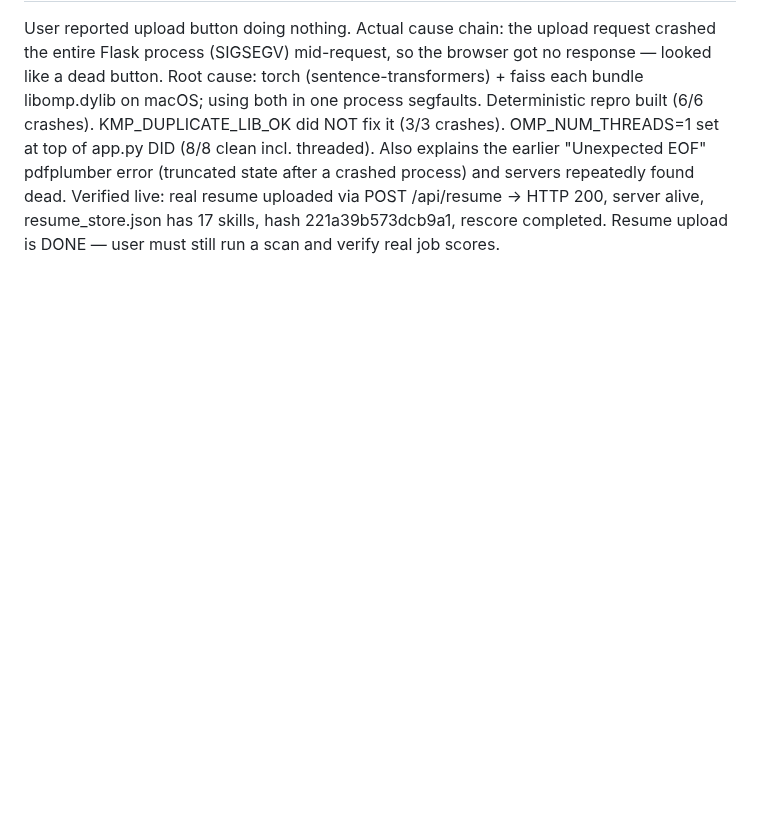
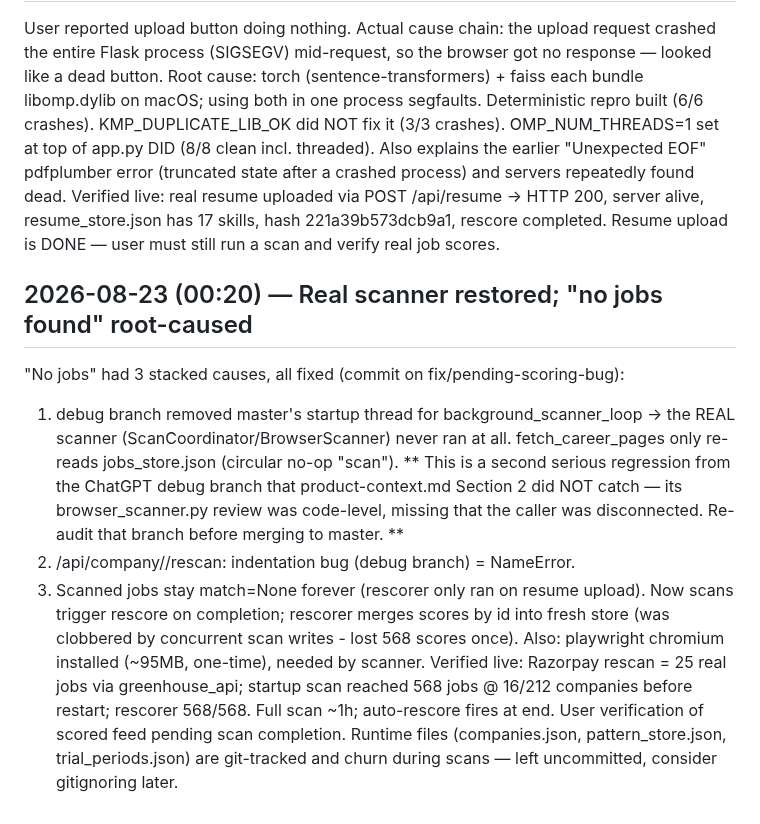
Before and after one commit to aashbirsingh25/GetHired, a Markdown page: PROGRESS_LOG.md, the part around the change. GitHub-like rendering; blank space fills up the shorter version.

Commit message:
docs(log): record scanner restoration and second debug-branch regression

```diff
--- a/PROGRESS_LOG.md
+++ b/PROGRESS_LOG.md
@@ -117,3 +117,27 @@ Verified live: real resume uploaded via POST /api/resume -> HTTP 200,
 server alive, resume_store.json has 17 skills, hash 221a39b573dcb9a1,
 rescore completed. Resume upload is DONE — user must still run a scan and
 verify real job scores.
+
+## 2026-08-23 (00:20) — Real scanner restored; "no jobs found" root-caused
+
+"No jobs" had 3 stacked causes, all fixed (commit on fix/pending-scoring-bug):
+1. debug branch removed master's startup thread for background_scanner_loop
+   → the REAL scanner (ScanCoordinator/BrowserScanner) never ran at all.
+   fetch_career_pages only re-reads jobs_store.json (circular no-op "scan").
+   ** This is a second serious regression from the ChatGPT debug branch that
+   product-context.md Section 2 did NOT catch — its browser_scanner.py
+   review was code-level, missing that the caller was disconnected.
+   Re-audit that branch before merging to master. **
+2. /api/company/<id>/rescan: indentation bug (debug branch) = NameError.
+3. Scanned jobs stay match=None forever (rescorer only ran on resume
+   upload). Now scans trigger rescore on completion; rescorer merges scores
+   by id into fresh store (was clobbered by concurrent scan writes - lost
+   568 scores once).
+Also: playwright chromium installed (~95MB, one-time), needed by scanner.
+Verified live: Razorpay rescan = 25 real jobs via greenhouse_api; startup
+scan reached 568 jobs @ 16/212 companies before restart; rescorer 568/568.
+Full scan ~1h; auto-rescore fires at end. User verification of scored feed
+pending scan completion.
+Runtime files (companies.json, pattern_store.json, trial_periods.json) are
+git-tracked and churn during scans — left uncommitted, consider gitignoring
+later.
```
